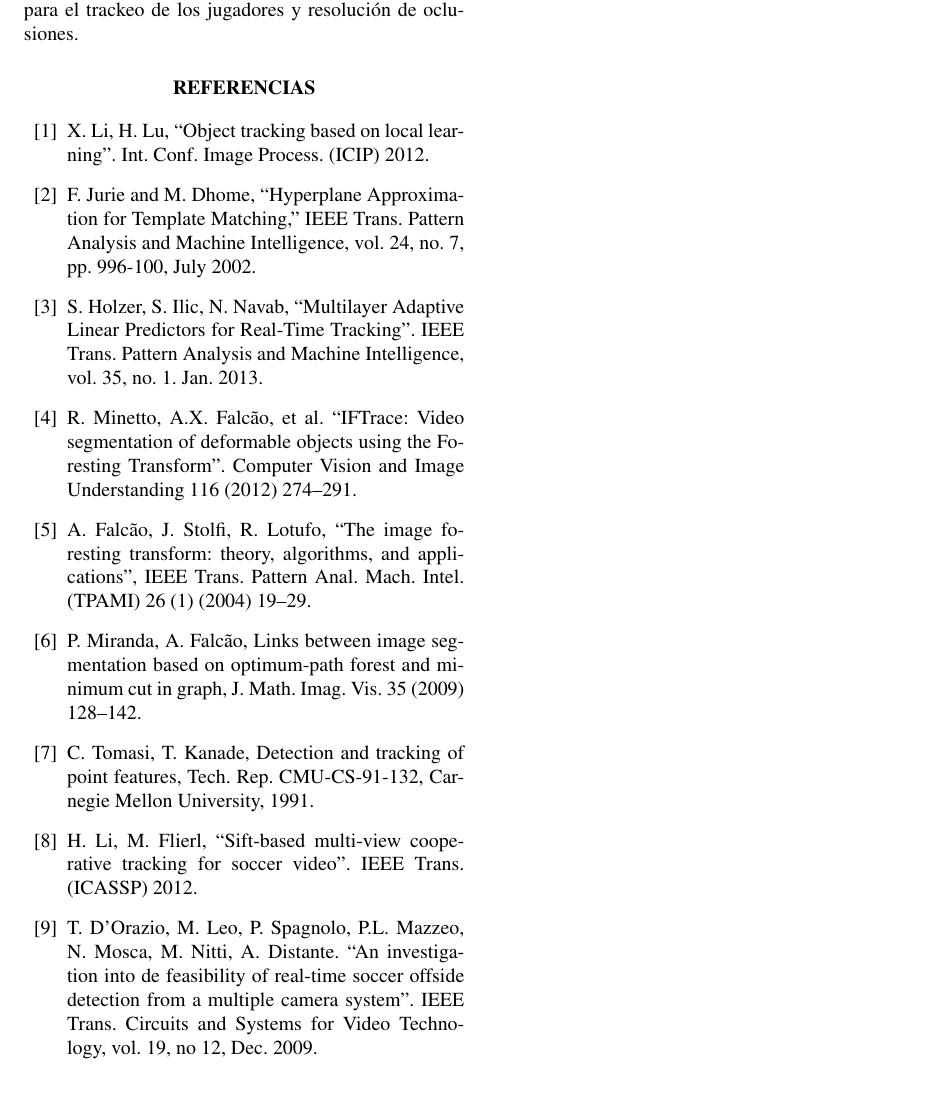
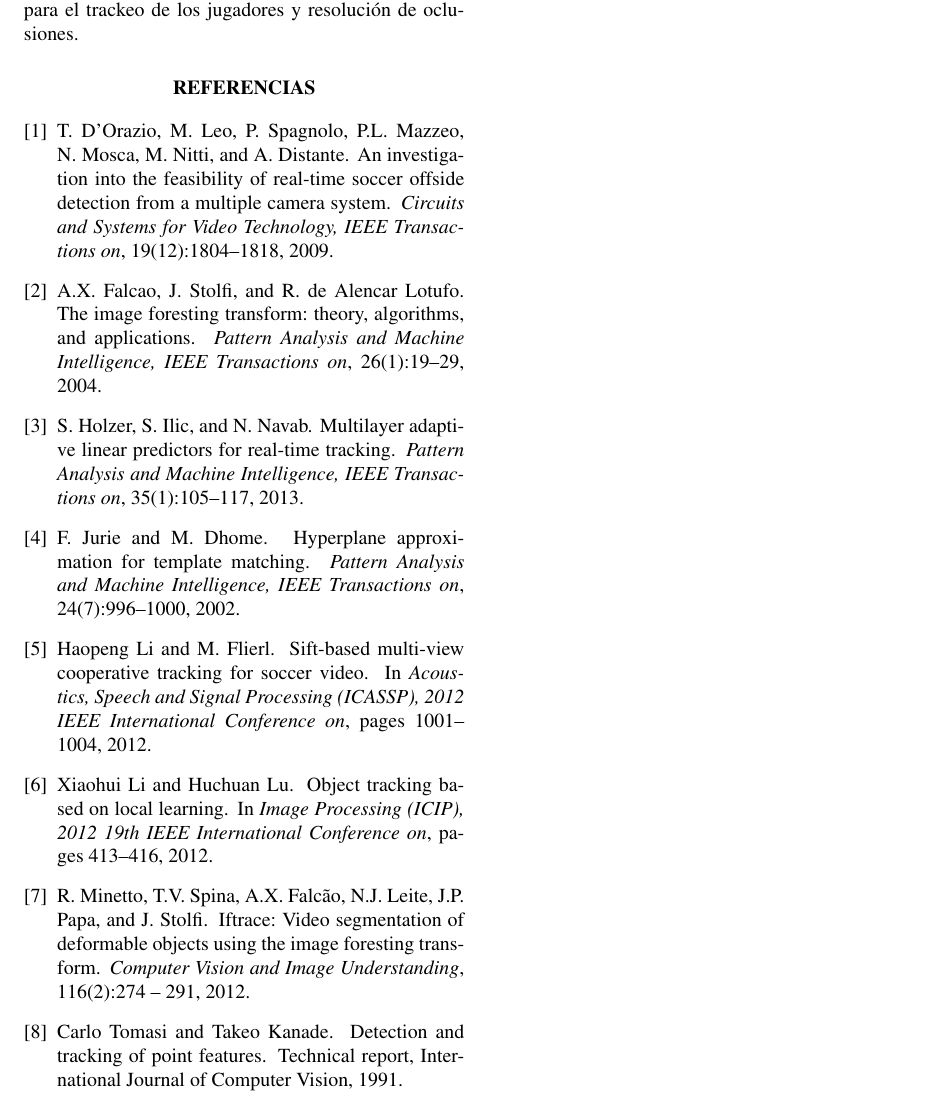
Before and after one commit to champo/proyecto-final, a LaTeX document (doc/state-of-the-art.tex, which reads doc/references.bib): part of page 2 of 2, cut so that both start at the same text. Compiled offline with pdfLaTeX.

Commit message:
Move references into bib file

```diff
--- /dev/null
+++ b/doc/references.bib
@@ -0,0 +1,6 @@
+@INPROCEEDINGS{local-learning,
+    author={Xiaohui Li and Huchuan Lu},
+    booktitle={Image Processing (ICIP), 2012 19th IEEE International Conference on},
+    title={Object tracking based on local learning},
+    year={2012},
+    pages={413-416},
@@ -0,0 +13,5 @@
+    journal={Pattern Analysis and Machine Intelligence, IEEE Transactions on},
+    title={Hyperplane approximation for template matching},
+    year={2002},
+    volume={24},
+    number={7},
@@ -0,0 +23,8 @@
+@ARTICLE{alp,
+    author={Holzer, S. and Ilic, S. and Navab, N.},
+    journal={Pattern Analysis and Machine Intelligence, IEEE Transactions on},
+    title={Multilayer Adaptive Linear Predictors for Real-Time Tracking},
+    year={2013},
+    volume={35},
+    number={1},
+    pages={105-117},
@@ -0,0 +35 @@
+@article{IFTrace,
@@ -0,0 +39,18 @@
+    Journal = {Computer Vision and Image Understanding},
+    Keywords = {Graph-based image segmentation},
+    Number = {2},
+    Pages = {274 - 291},
+    Title = {IFTrace: Video segmentation of deformable objects using the Image Foresting Transform},
+    Url = {http://www.sciencedirect.com/science/article/pii/S1077314211002141},
+    Volume = {116},
+    Year = {2012},
+    Bdsk-Url-1 = {http://www.sciencedirect.com/science/article/pii/S1077314211002141},
+    Bdsk-Url-2 = {http://dx.doi.org/10.1016/j.cviu.2011.10.003}}
+
+@ARTICLE{IFT,
+    author={Falcao, A.X. and Stolfi, J. and de Alencar Lotufo, R.},
+    journal={Pattern Analysis and Machine Intelligence, IEEE Transactions on},
+    title={The image foresting transform: theory, algorithms, and applications},
+    year={2004},
+    volume={26},
+    number={1},
@@ -0,0 +83,12 @@
+    author = {Carlo Tomasi and Takeo Kanade},
+    title = {Detection and Tracking of Point Features},
+    institution = {International Journal of Computer Vision},
+    year = {1991}
+}
+
+@INPROCEEDINGS{paper-suecia-soccer,
+    author={Haopeng Li and Flierl, M.},
+    booktitle={Acoustics, Speech and Signal Processing (ICASSP), 2012 IEEE International Conference on},
+    title={Sift-based multi-view cooperative tracking for soccer video},
+    year={2012},
+    pages={1001-1004},
@@ -0,0 +101,6 @@
+    journal={Circuits and Systems for Video Technology, IEEE Transactions on},
+    title={An Investigation Into the Feasibility of Real-Time Soccer Offside Detection From a Multiple Camera System},
+    year={2009},
+    volume={19},
+    number={12},
+    pages={1804-1818},
--- a/doc/state-of-the-art.tex
+++ b/doc/state-of-the-art.tex
@@ -125,16 +125,3 @@ trackeo de los jugadores y resolución de oclusiones.
 % * Paper de lo' tano'
 
 \section*{Referencias}
-\begin{thebibliography}{99}
-    \bibitem{local-learning} X. Li, H. Lu, ``Object tracking based on local learning''. Int. Conf. Image Process. (ICIP) 2012.
-    \bibitem{original-linear-predictors} F. Jurie and M. Dhome, “Hyperplane Approximation for Template Matching,” IEEE Trans. Pattern Analysis and Machine Intelligence, vol. 24, no. 7, pp. 996-100, July 2002.
-    \bibitem{alp} S. Holzer, S. Ilic, N. Navab, ``Multilayer Adaptive Linear Predictors for Real-Time Tracking''.
-                  IEEE Trans. Pattern Analysis and Machine Intelligence, vol. 35, no. 1. Jan. 2013.
-    \bibitem{IFTrace} R. Minetto, A.X. Falcão, et al. ``IFTrace: Video segmentation of deformable objects using the Foresting Transform''.
-                      Computer Vision and Image Understanding 116 (2012) 274–291.
-    \bibitem{IFT} A. Falcão, J. Stolfi, R. Lotufo, ``The image foresting transform: theory, algorithms, and applications'', IEEE Trans. Pattern Anal. Mach. Intel. (TPAMI) 26 (1) (2004) 19–29.
-    \bibitem{Falcao-seg-optimum-path} P. Miranda, A. Falcão, Links between image segmentation based on optimum-path forest and minimum cut in graph, J. Math. Imag. Vis. 35 (2009) 128–142.
-    \bibitem{KLT} C. Tomasi, T. Kanade, Detection and tracking of point features, Tech. Rep. CMU-CS-91-132, Carnegie Mellon University, 1991.
-    \bibitem{paper-suecia-soccer} H. Li, M. Flierl, ``Sift-based multi-view cooperative tracking for soccer video''. IEEE Trans. (ICASSP) 2012.
-    \bibitem{papers-tanos} T. D'Orazio, M. Leo, P. Spagnolo, P.L. Mazzeo, N. Mosca, M. Nitti, A. Distante. ``An investigation into de feasibility of real-time soccer offside detection
-                            from a multiple camera system''. IEEE Trans. Circuits and Systems for Video Technology, vol. 19, no 12, Dec. 2009.
```
Also changed, not shown: doc/references.bib (53 more changed lines), doc/state-of-the-art.tex (5 more changed lines), 1 other file.
